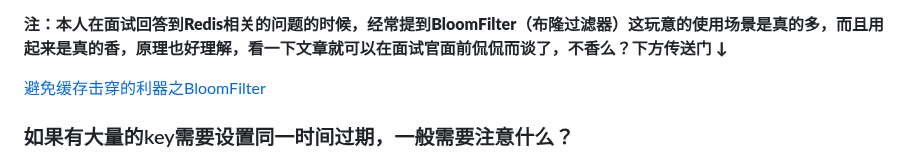
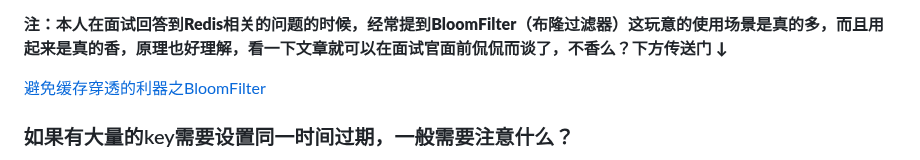
Before and after one commit to Leon-Goldner-Cohen-Tzedek4/mcountryman, a Markdown page: docs/redis/Redis基础.md, the part around the change. Rendered like a GitHub page.

Commit message:
修正链接内容。

```diff
--- a/docs/redis/Redis基础.md
+++ b/docs/redis/Redis基础.md
@@ -29,7 +29,7 @@
 
  ******注：本人在面试回答到Redis相关的问题的时候，经常提到BloomFilter（布隆过滤器）这玩意的使用场景是真的多，而且用起来是真的香，原理也好理解，看一下文章就可以在面试官面前侃侃而谈了，不香么？下方传送门 ↓******
 
- [避免缓存击穿的利器之BloomFilter](https://juejin.im/post/5db69365518825645656c0de)
+ [避免缓存穿透的利器之BloomFilter](https://juejin.im/post/5db69365518825645656c0de)
 
  ### 如果有大量的key需要设置同一时间过期，一般需要注意什么？
 
```
